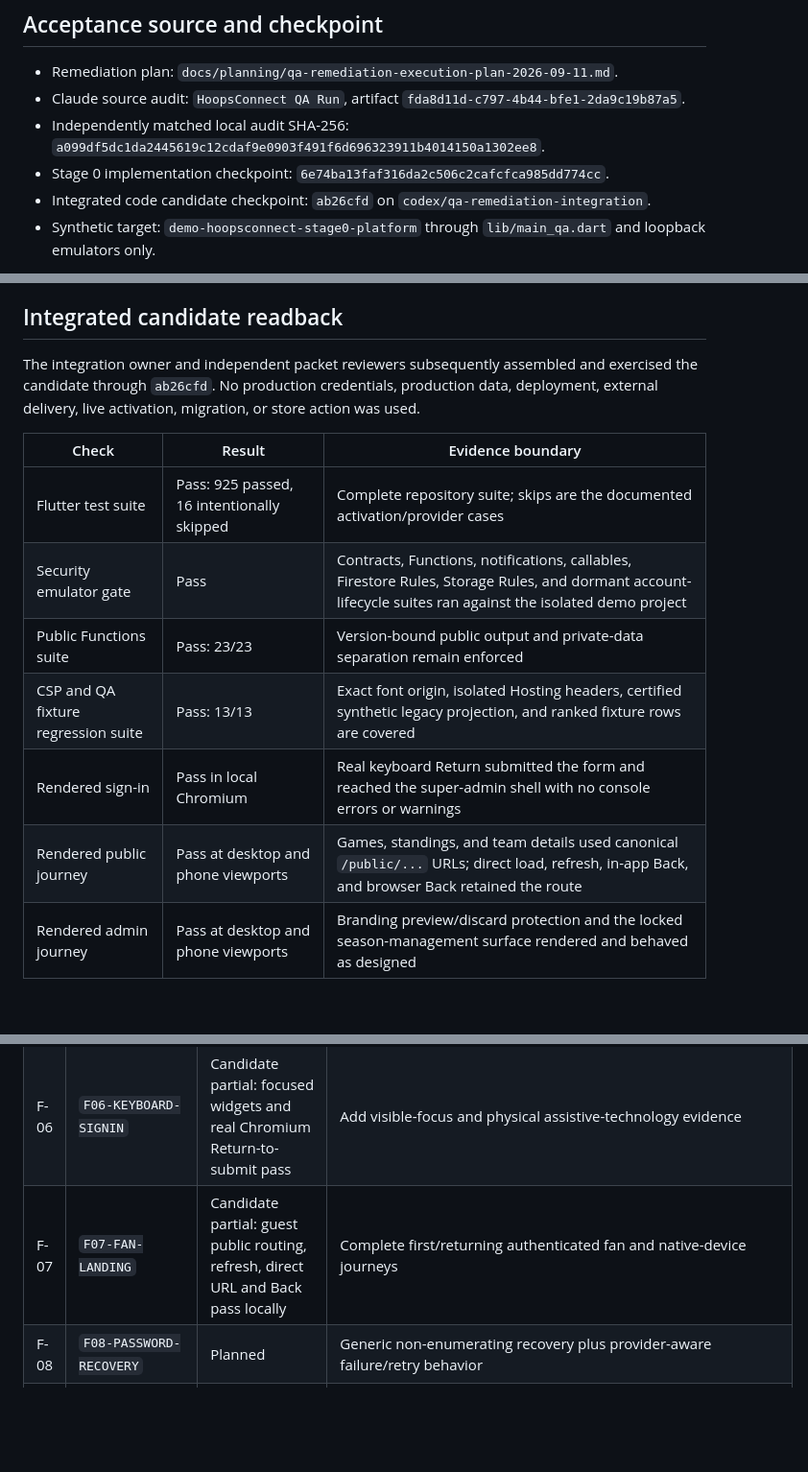
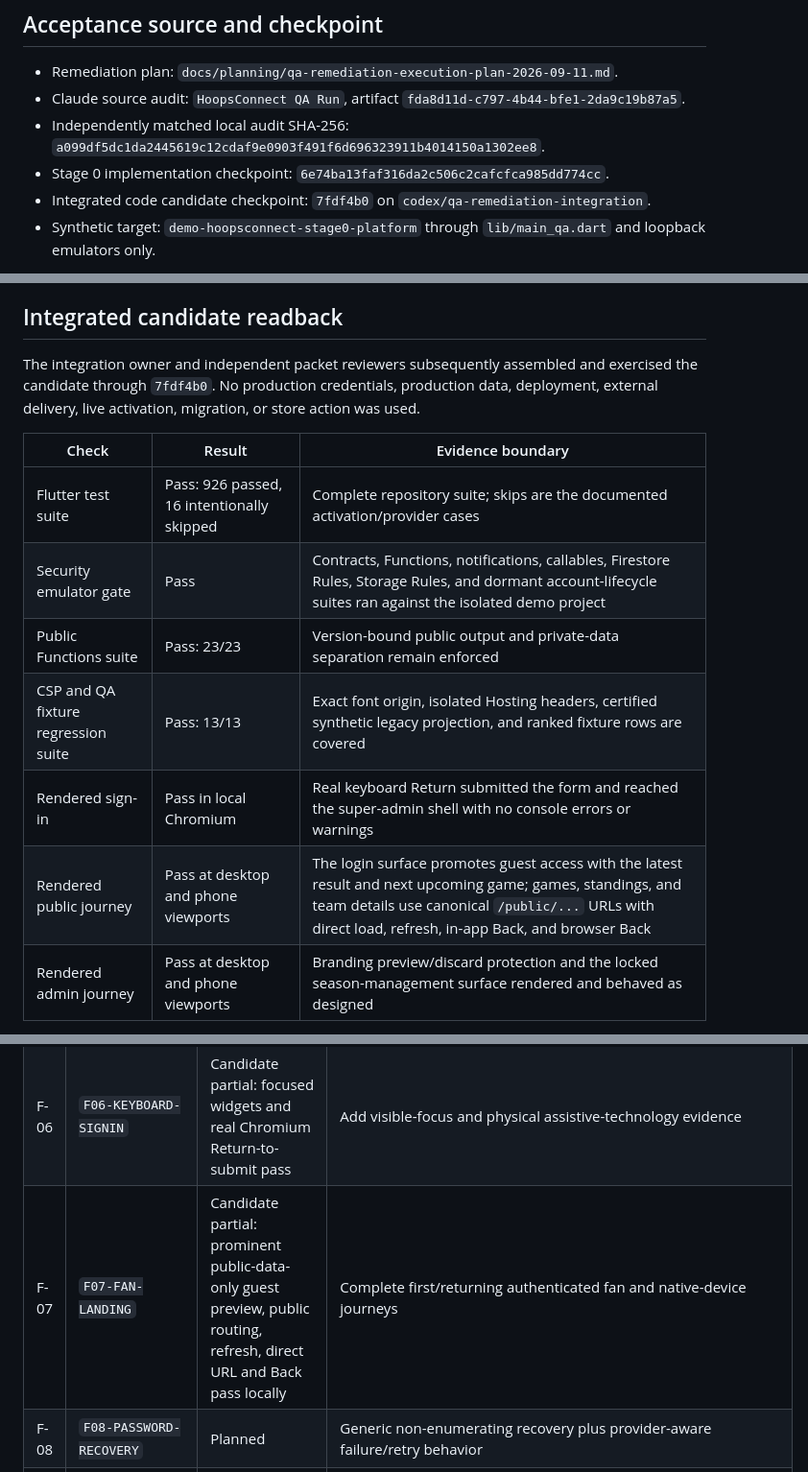
Before and after one commit to kaliartistry/hoopsconnect-site, a Markdown page: docs/qa-remediation-acceptance-ledger-2026-09-11.md, 3 parts joined by grey strips. Shown at 96% size. Rendered like a GitHub page; blank space fills up the shorter version.

Commit message:
docs: record guest discovery QA

```diff
--- a/docs/qa-remediation-acceptance-ledger-2026-09-11.md
+++ b/docs/qa-remediation-acceptance-ledger-2026-09-11.md
@@ -15,7 +15,7 @@ Status: integrated local candidate accepted for continued release-gate evaluatio
   `a099df5dc1da2445619c12cdaf9e0903f491f6d696323911b4014150a1302ee8`.
 - Stage 0 implementation checkpoint:
   `6e74ba13faf316da2c506c2cafcfca985dd774cc`.
-- Integrated code candidate checkpoint: `ab26cfd` on
+- Integrated code candidate checkpoint: `7fdf4b0` on
   `codex/qa-remediation-integration`.
 - Synthetic target: `demo-hoopsconnect-stage0-platform` through
   `lib/main_qa.dart` and loopback emulators only.
@@ -76,18 +76,18 @@ screen readers, poor-network recovery or any Stage 1/2 feature is verified.
 ## Integrated candidate readback
 
 The integration owner and independent packet reviewers subsequently assembled
-and exercised the candidate through `ab26cfd`. No production credentials,
+and exercised the candidate through `7fdf4b0`. No production credentials,
 production data, deployment, external delivery, live activation, migration, or
 store action was used.
 
 | Check | Result | Evidence boundary |
 | --- | --- | --- |
-| Flutter test suite | Pass: 925 passed, 16 intentionally skipped | Complete repository suite; skips are the documented activation/provider cases |
+| Flutter test suite | Pass: 926 passed, 16 intentionally skipped | Complete repository suite; skips are the documented activation/provider cases |
 | Security emulator gate | Pass | Contracts, Functions, notifications, callables, Firestore Rules, Storage Rules, and dormant account-lifecycle suites ran against the isolated demo project |
 | Public Functions suite | Pass: 23/23 | Version-bound public output and private-data separation remain enforced |
 | CSP and QA fixture regression suite | Pass: 13/13 | Exact font origin, isolated Hosting headers, certified synthetic legacy projection, and ranked fixture rows are covered |
 | Rendered sign-in | Pass in local Chromium | Real keyboard Return submitted the form and reached the super-admin shell with no console errors or warnings |
-| Rendered public journey | Pass at desktop and phone viewports | Games, standings, and team details used canonical `/public/...` URLs; direct load, refresh, in-app Back, and browser Back retained the route |
+| Rendered public journey | Pass at desktop and phone viewports | The login surface promotes guest access with the latest result and next upcoming game; games, standings, and team details use canonical `/public/...` URLs with direct load, refresh, in-app Back, and browser Back |
 | Rendered admin journey | Pass at desktop and phone viewports | Branding preview/discard protection and the locked season-management surface rendered and behaved as designed |
 
 This readback accepts the local web candidate, not the live product. Physical
@@ -111,7 +111,7 @@ rendered, backend and persistence evidence.
 | F-04 | `F04-RESULT-INTEGRITY` | Planned | Contradictions cannot certify/publish; normal and exceptional results remain consistent everywhere |
 | F-05 | `F05-LEAGUE-TIME` | Planned | Cross-midnight Jamaica/New York case and New York DST fold agree across every consumer |
 | F-06 | `F06-KEYBOARD-SIGNIN` | Candidate partial: focused widgets and real Chromium Return-to-submit pass | Add visible-focus and physical assistive-technology evidence |
-| F-07 | `F07-FAN-LANDING` | Candidate partial: guest public routing, refresh, direct URL and Back pass locally | Complete first/returning authenticated fan and native-device journeys |
+| F-07 | `F07-FAN-LANDING` | Candidate partial: prominent public-data-only guest preview, public routing, refresh, direct URL and Back pass locally | Complete first/returning authenticated fan and native-device journeys |
 | F-08 | `F08-PASSWORD-RECOVERY` | Planned | Generic non-enumerating recovery plus provider-aware failure/retry behavior |
 | F-09 | `F09-REP-ROSTER` | Planned | Own-team proposal/approval works; unrelated team and stale authority fail closed |
 | F-10 | `F10-ADMIN-CAPABILITIES` | Planned | Each menu/route/mutation follows its actual capability for admin and superAdmin |
```
Also changed, not shown: other parts of docs/qa-remediation-acceptance-ledger-2026-09-11.md (+1 -1 lines), docs/planning/qa-remediation-execution-plan-2026-09-11.md (+2 -2 lines).
